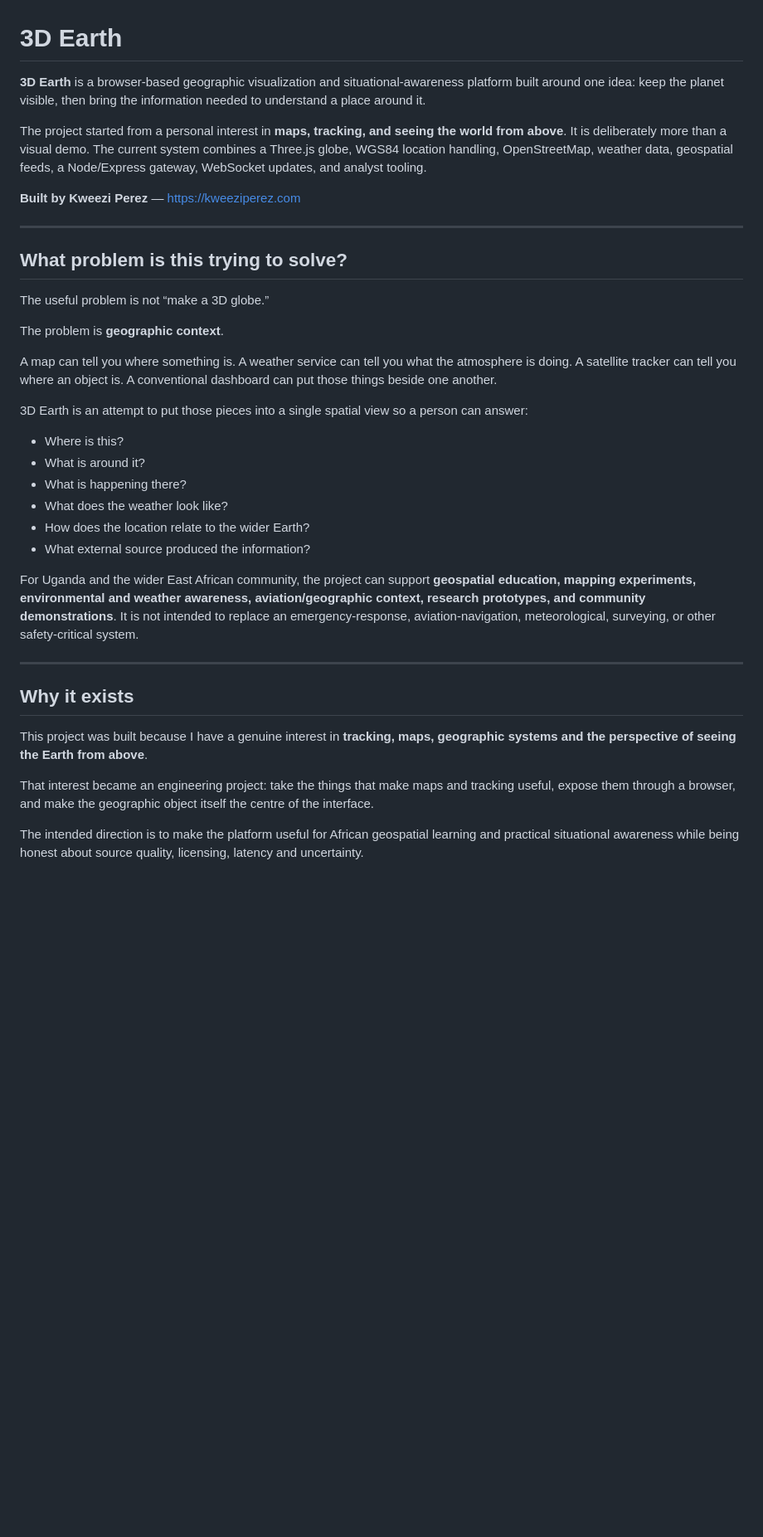
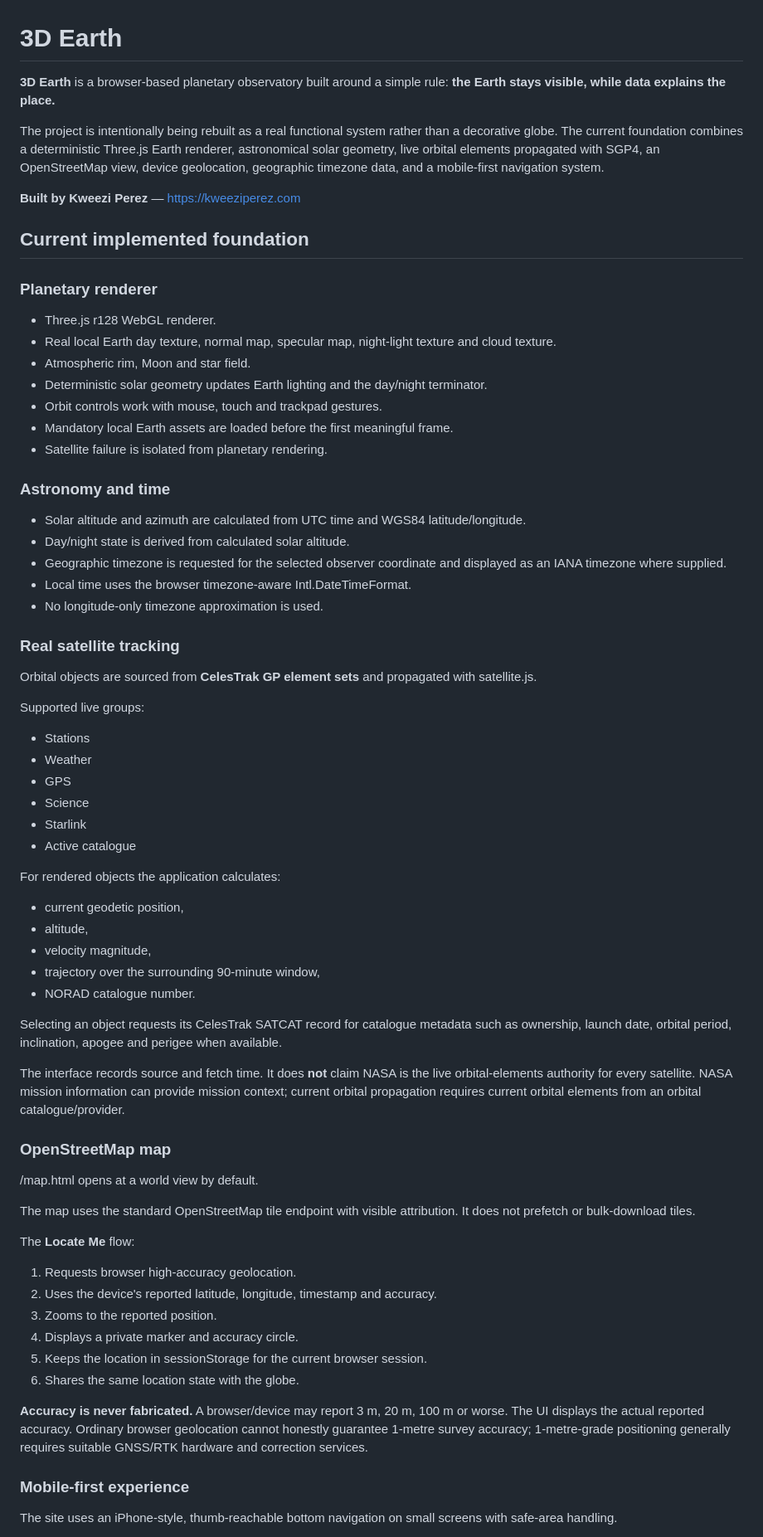
Before and after one commit to PerezChris99/3D-Earth, a Markdown page: README.md, the part around one of its changes. Shown at 83% size. Rendered like a GitHub page; blank space fills up the shorter version.

```diff
--- a/README.md
+++ b/README.md
@@ -1,39 +1,66 @@
 # 3D Earth
 
-**3D Earth** is a browser-based geographic visualization and situational-awareness platform built around one idea: keep the planet visible, then bring the information needed to understand a place around it.
+**3D Earth** is a browser-based planetary observatory built around a simple rule: **the Earth stays visible, while data explains the place.**
 
-The project started from a personal interest in **maps, tracking, and seeing the world from above**. It is deliberately more than a visual demo. The current system combines a Three.js globe, WGS84 location handling, OpenStreetMap, weather data, geospatial feeds, a Node/Express gateway, WebSocket updates, and analyst tooling.
+The project is intentionally being rebuilt as a real functional system rather than a decorative globe. The current foundation combines a deterministic Three.js Earth renderer, astronomical solar geometry, live orbital elements propagated with SGP4, an OpenStreetMap view, device geolocation, geographic timezone data, and a mobile-first navigation system.
 
 **Built by Kweezi Perez** — https://kweeziperez.com
 
----
+## Current implemented foundation
 
-## What problem is this trying to solve?
+### Planetary renderer
+- Three.js r128 WebGL renderer.
+- Real local Earth day texture, normal map, specular map, night-light texture and cloud texture.
+- Atmospheric rim, Moon and star field.
+- Deterministic solar geometry updates Earth lighting and the day/night terminator.
+- Orbit controls work with mouse, touch and trackpad gestures.
+- Mandatory local Earth assets are loaded before the first meaningful frame.
+- Satellite failure is isolated from planetary rendering.
 
-The useful problem is not “make a 3D globe.”
+### Astronomy and time
+- Solar altitude and azimuth are calculated from UTC time and WGS84 latitude/longitude.
+- Day/night state is derived from calculated solar altitude.
+- Geographic timezone is requested for the selected observer coordinate and displayed as an IANA timezone where supplied.
+- Local time uses the browser timezone-aware Intl.DateTimeFormat.
+- No longitude-only timezone approximation is used.
 
-The problem is **geographic context**.
+### Real satellite tracking
+Orbital objects are sourced from **CelesTrak GP element sets** and propagated with satellite.js.
 
-A map can tell you where something is. A weather service can tell you what the atmosphere is doing. A satellite tracker can tell you where an object is. A conventional dashboard can put those things beside one another.
+Supported live groups:
+- Stations
+- Weather
+- GPS
+- Science
+- Starlink
+- Active catalogue
 
-3D Earth is an attempt to put those pieces into a single spatial view so a person can answer:
+For rendered objects the application calculates:
+- current geodetic position,
+- altitude,
+- velocity magnitude,
+- trajectory over the surrounding 90-minute window,
+- NORAD catalogue number.
 
-- Where is this?
-- What is around it?
-- What is happening there?
-- What does the weather look like?
-- How does the location relate to the wider Earth?
-- What external source produced the information?
+Selecting an object requests its CelesTrak SATCAT record for catalogue metadata such as ownership, launch date, orbital period, inclination, apogee and perigee when available.
 
-For Uganda and the wider East African community, the project can support **geospatial education, mapping experiments, environmental and weather awareness, aviation/geographic context, research prototypes, and community demonstrations**. It is not intended to replace an emergency-response, aviation-navigation, meteorological, surveying, or other safety-critical system.
+The interface records source and fetch time. It does **not** claim NASA is the live orbital-elements authority for every satellite. NASA mission information can provide mission context; current orbital propagation requires current orbital elements from an orbital catalogue/provider.
 
----
+### OpenStreetMap map
+/map.html opens at a world view by default.
 
-## Why it exists
+The map uses the standard OpenStreetMap tile endpoint with visible attribution. It does not prefetch or bulk-download tiles.
 
-This project was built because I have a genuine interest in **tracking, maps, geographic systems and the perspective of seeing the Earth from above**.
+The **Locate Me** flow:
+1. Requests browser high-accuracy geolocation.
+2. Uses the device's reported latitude, longitude, timestamp and accuracy.
+3. Zooms to the reported position.
+4. Displays a private marker and accuracy circle.
+5. Keeps the location in sessionStorage for the current browser session.
+6. Shares the same location state with the globe.
 
-That interest became an engineering project: take the things that make maps and tracking useful, expose them through a browser, and make the geographic object itself the centre of the interface.
+**Accuracy is never fabricated.** A browser/device may report 3 m, 20 m, 100 m or worse. The UI displays the actual reported accuracy. Ordinary browser geolocation cannot honestly guarantee 1-metre survey accuracy; 1-metre-grade positioning generally requires suitable GNSS/RTK hardware and correction services.
 
-The intended direction is to make the platform useful for African geospatial learning and practical situational awareness while being honest about source quality, licensing, latency and uncertainty.
+### Mobile-first experience
+The site uses an iPhone-style, thumb-reachable bottom navigation on small screens with safe-area handling.
 
```
Also changed, not shown: other parts of README.md (+69 -337 lines).
